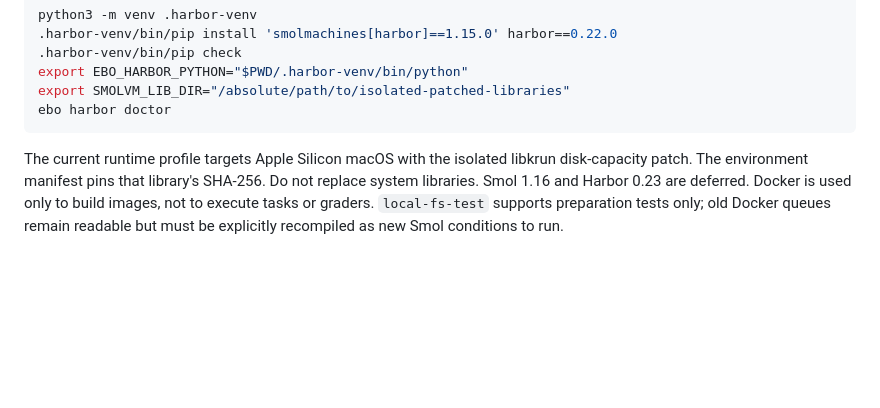
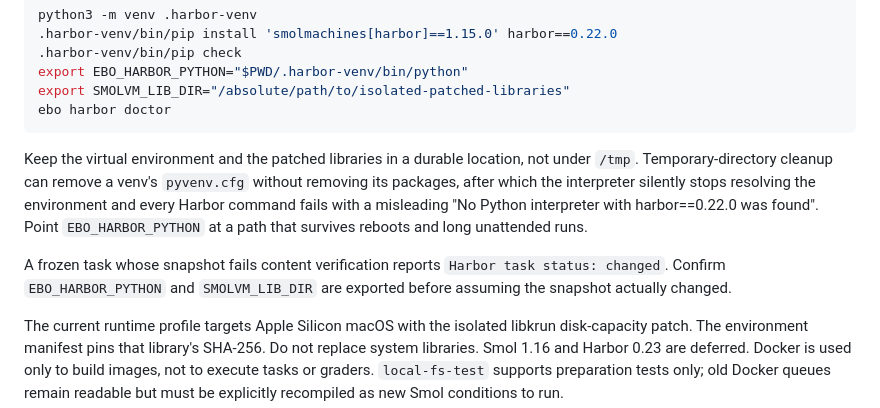
Before and after one commit to trilogy-group/engineering-behavior-observatory, a Markdown page: docs/guides/harbor-tasks.md, the part around the change. Rendered like a GitHub page; blank space fills up the shorter version.

Commit message:
docs(harbor): require a durable control-runtime venv path
Record that a /tmp venv can lose pyvenv.cfg to cleanup and make Harbor commands report a misleading missing-interpreter error, and that a 'changed' snapshot status is often a missing EBO_HARBOR_PYTHON/SMOLVM_LIB_DIR rather than content drift.

````diff
--- a/docs/guides/harbor-tasks.md
+++ b/docs/guides/harbor-tasks.md
@@ -19,6 +19,17 @@ export EBO_HARBOR_PYTHON="$PWD/.harbor-venv/bin/python"
 export SMOLVM_LIB_DIR="/absolute/path/to/isolated-patched-libraries"
 ebo harbor doctor
 ```
+
+Keep the virtual environment and the patched libraries in a durable location,
+not under `/tmp`. Temporary-directory cleanup can remove a venv's `pyvenv.cfg`
+without removing its packages, after which the interpreter silently stops
+resolving the environment and every Harbor command fails with a misleading
+"No Python interpreter with harbor==0.22.0 was found". Point
+`EBO_HARBOR_PYTHON` at a path that survives reboots and long unattended runs.
+
+A frozen task whose snapshot fails content verification reports
+`Harbor task status: changed`. Confirm `EBO_HARBOR_PYTHON` and `SMOLVM_LIB_DIR`
+are exported before assuming the snapshot actually changed.
 
 The current runtime profile targets Apple Silicon macOS with the isolated
 libkrun disk-capacity patch. The environment manifest pins that library's
````
